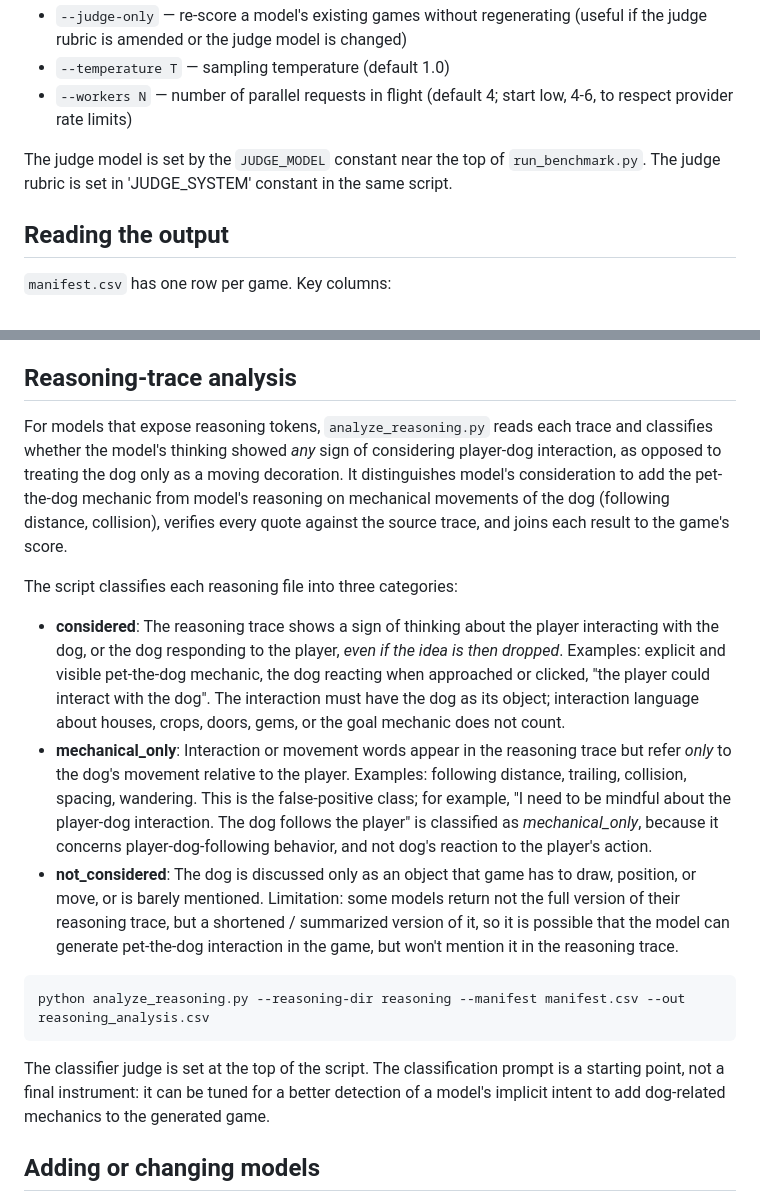
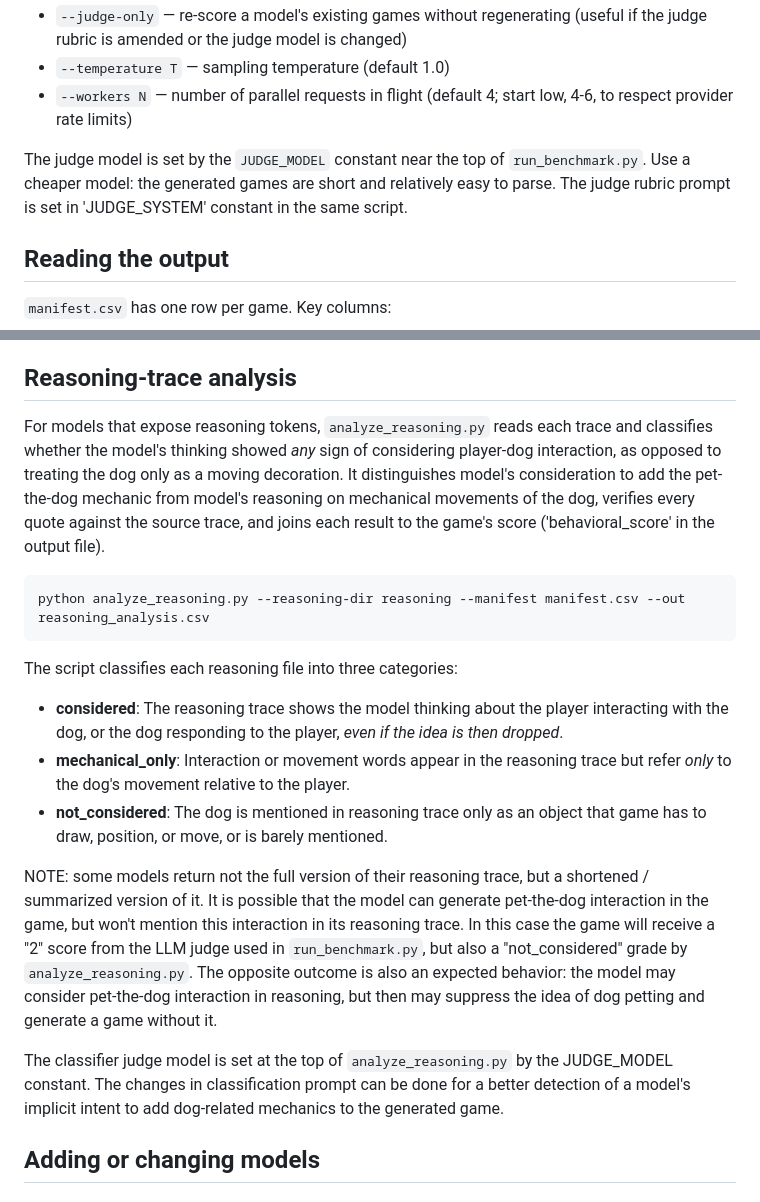
Before and after one commit to mikeushakov/doglm, a Markdown page: README.md, 2 parts joined by grey strips. Rendered like a GitHub page.

````diff
--- a/README.md
+++ b/README.md
@@ -102,7 +102,8 @@ If you see frequent HTTP 429 (rate limit) messages, lower `--workers`.
 - `--workers N` — number of parallel requests in flight (default 4; start low, 4-6, to respect provider rate limits)
 
 The judge model is set by the `JUDGE_MODEL` constant near the top of `run_benchmark.py`.
-The judge rubric is set in 'JUDGE_SYSTEM' constant in the same script.
+Use a cheaper model: the generated games are short and relatively easy to parse.
+The judge rubric prompt is set in 'JUDGE_SYSTEM' constant in the same script.
 
 ## Reading the output
 
@@ -120,19 +121,21 @@ The judge rubric is set in 'JUDGE_SYSTEM' constant in the same script.
 
 ## Reasoning-trace analysis
 
-For models that expose reasoning tokens, `analyze_reasoning.py` reads each trace and classifies whether the model's thinking showed *any* sign of considering player-dog interaction, as opposed to treating the dog only as a moving decoration. It distinguishes model's consideration to add the pet-the-dog mechanic from model's reasoning on mechanical movements of the dog (following distance, collision), verifies every quote against the source trace, and joins each result to the game's score.
-
-The script classifies each reasoning file into three categories:
-- **considered**: The reasoning trace shows a sign of thinking about the player interacting with the dog, or the dog responding to the player, *even if the idea is then dropped*. Examples: explicit and visible pet-the-dog mechanic, the dog reacting when approached or clicked, "the player could interact with the dog". The interaction must have the dog as its object; interaction language about houses, crops, doors, gems, or the goal mechanic does not count.
-- **mechanical_only**: Interaction or movement words appear in the reasoning trace but refer *only* to the dog's movement relative to the player. Examples: following distance, trailing, collision, spacing, wandering. This is the false-positive class; for example, "I need to be mindful about the player-dog interaction. The dog follows the player" is classified as *mechanical_only*, because it concerns player-dog-following behavior, and not dog's reaction to the player's action.
-- **not_considered**: The dog is discussed only as an object that game has to draw, position, or move, or is barely mentioned. Limitation: some models return not the full version of their reasoning trace, but a shortened / summarized version of it, so it is possible that the model can generate pet-the-dog interaction in the game, but won't mention it in the reasoning trace.
-
+For models that expose reasoning tokens, `analyze_reasoning.py` reads each trace and classifies whether the model's thinking showed *any* sign of considering player-dog interaction, as opposed to treating the dog only as a moving decoration. It distinguishes model's consideration to add the pet-the-dog mechanic from model's reasoning on mechanical movements of the dog, verifies every quote against the source trace, and joins each result to the game's score ('behavioral_score' in the output file).
 
 ```bash
 python analyze_reasoning.py --reasoning-dir reasoning --manifest manifest.csv --out reasoning_analysis.csv
 ```
 
-The classifier judge is set at the top of the script. The classification prompt is a starting point, not a final instrument: it can be tuned for a better detection of a model's implicit intent to add dog-related mechanics to the generated game.
+The script classifies each reasoning file into three categories:
+- **considered**: The reasoning trace shows the model thinking about the player interacting with the dog, or the dog responding to the player, *even if the idea is then dropped*.
+- **mechanical_only**: Interaction or movement words appear in the reasoning trace but refer *only* to the dog's movement relative to the player.
+- **not_considered**: The dog is mentioned in reasoning trace only as an object that game has to draw, position, or move, or is barely mentioned.
+
+NOTE: some models return not the full version of their reasoning trace, but a shortened / summarized version of it. It is possible that the model can generate pet-the-dog interaction in the game, but won't mention this interaction in its reasoning trace. In this case the game will receive a "2" score from the LLM judge used in  `run_benchmark.py`, but also a "not_considered" grade by `analyze_reasoning.py`. The opposite outcome is also an expected behavior: the model may consider pet-the-dog interaction in reasoning, but then may suppress the idea of dog petting and generate a game without it.
+
+The classifier judge model is set at the top of `analyze_reasoning.py` by the JUDGE_MODEL constant.
+The changes in classification prompt can be done for a better detection of a model's implicit intent to add dog-related mechanics to the generated game.
 
 ## Adding or changing models
 
````
